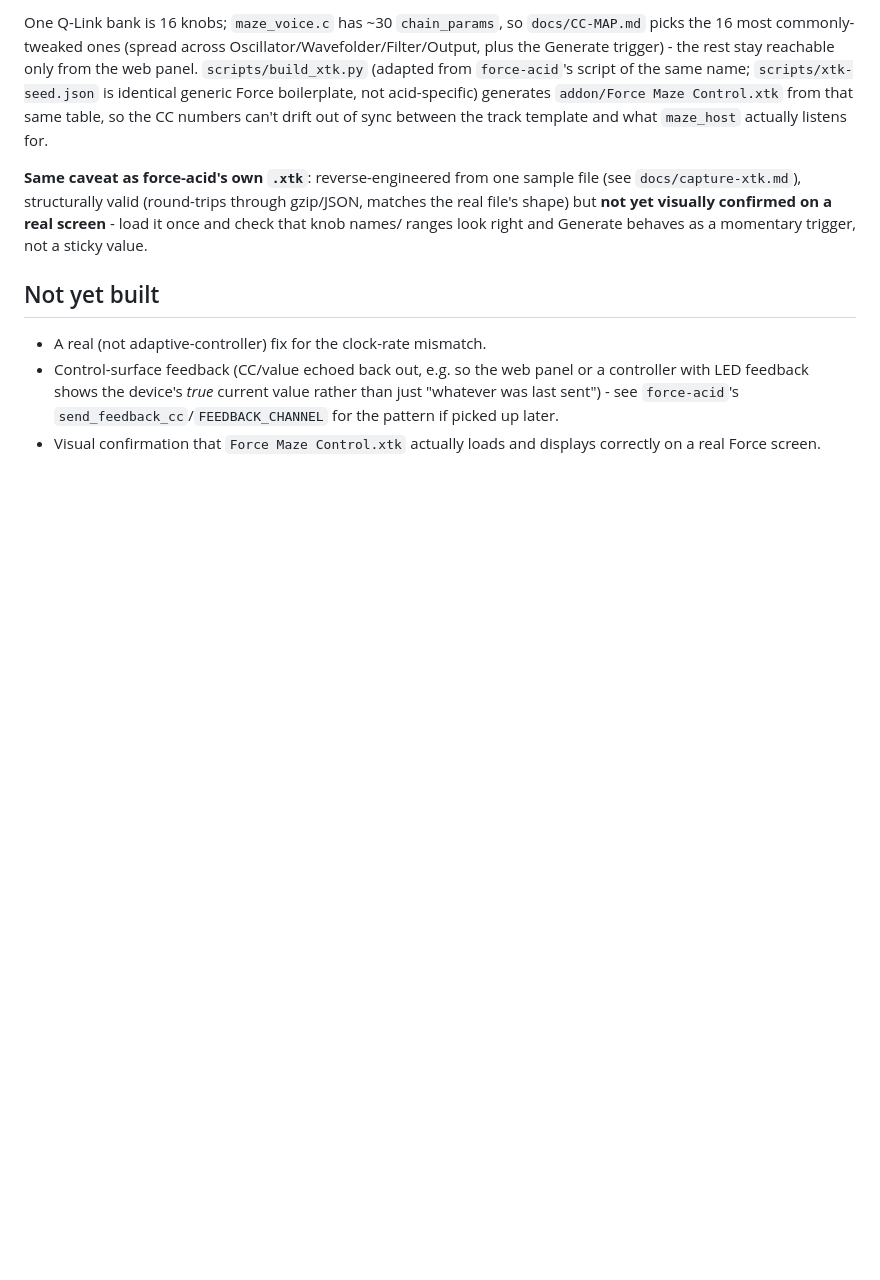
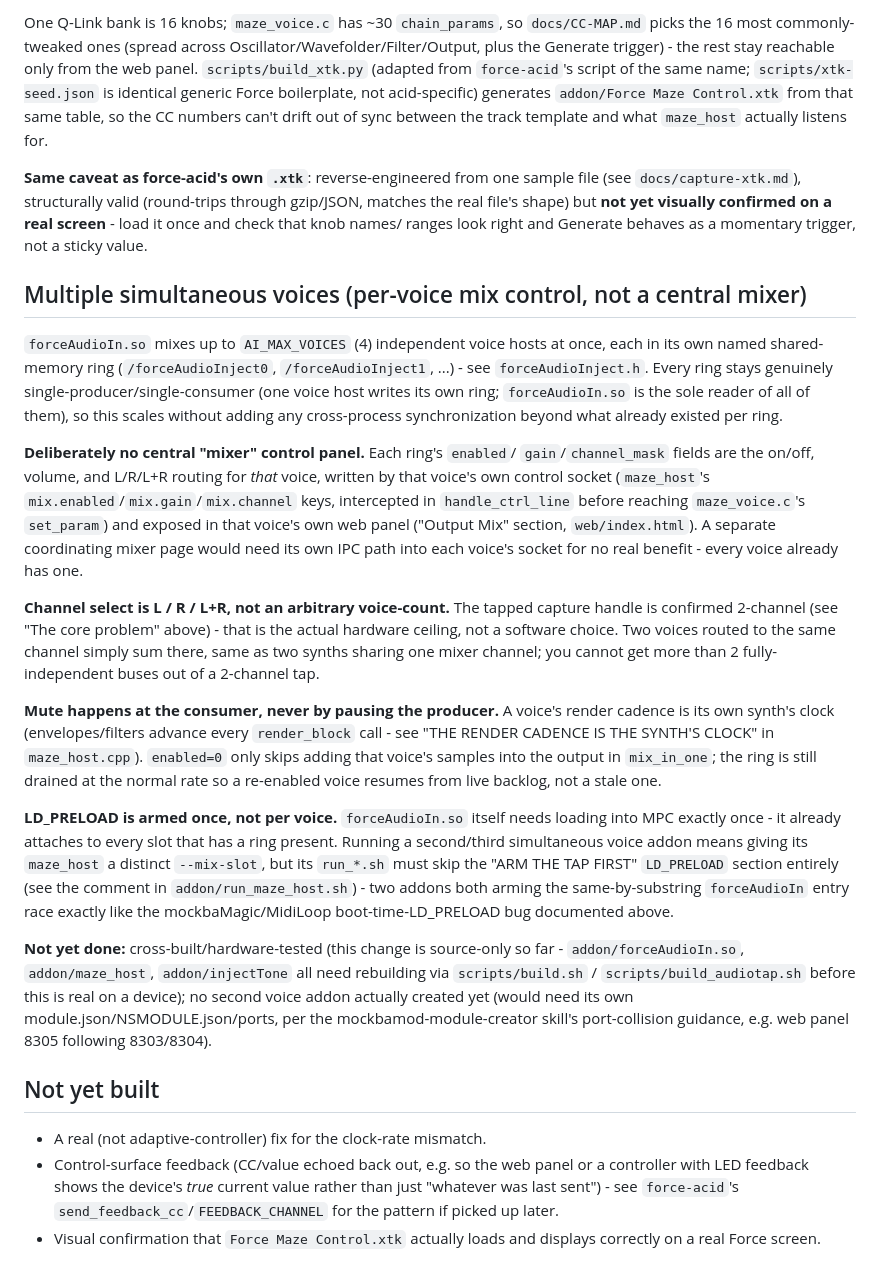
Before and after one commit to sd88me/force-maze, a Markdown page: DESIGN.md, the part around one of its changes. Drawn GitHub-style; blank space fills up the shorter version.

```diff
--- a/DESIGN.md
+++ b/DESIGN.md
@@ -323,6 +343,55 @@ confirmed on a real screen** - load it once and check that knob names/
 ranges look right and Generate behaves as a momentary trigger, not a
 sticky value.
 
+## Multiple simultaneous voices (per-voice mix control, not a central mixer)
+
+`forceAudioIn.so` mixes up to `AI_MAX_VOICES` (4) independent voice hosts at
+once, each in its own named shared-memory ring (`/forceAudioInject0`,
+`/forceAudioInject1`, ...) - see `forceAudioInject.h`. Every ring stays
+genuinely single-producer/single-consumer (one voice host writes its own
+ring; `forceAudioIn.so` is the sole reader of all of them), so this scales
+without adding any cross-process synchronization beyond what already existed
+per ring.
+
+**Deliberately no central "mixer" control panel.** Each ring's `enabled`/
+`gain`/`channel_mask` fields are the on/off, volume, and L/R/L+R routing for
+*that* voice, written by that voice's own control socket (`maze_host`'s
+`mix.enabled`/`mix.gain`/`mix.channel` keys, intercepted in
+`handle_ctrl_line` before reaching `maze_voice.c`'s `set_param`) and exposed
+in that voice's own web panel ("Output Mix" section, `web/index.html`). A
+separate coordinating mixer page would need its own IPC path into each
+voice's socket for no real benefit - every voice already has one.
+
+**Channel select is L / R / L+R, not an arbitrary voice-count.** The tapped
+capture handle is confirmed 2-channel (see "The core problem" above) - that
+is the actual hardware ceiling, not a software choice. Two voices routed to
+the same channel simply sum there, same as two synths sharing one mixer
+channel; you cannot get more than 2 fully-independent buses out of a
+2-channel tap.
+
+**Mute happens at the consumer, never by pausing the producer.** A voice's
+render cadence is its own synth's clock (envelopes/filters advance every
+`render_block` call - see "THE RENDER CADENCE IS THE SYNTH'S CLOCK" in
+`maze_host.cpp`). `enabled=0` only skips adding that voice's samples into the
+output in `mix_in_one`; the ring is still drained at the normal rate so a
+re-enabled voice resumes from live backlog, not a stale one.
+
+**LD_PRELOAD is armed once, not per voice.** `forceAudioIn.so` itself needs
+loading into MPC exactly once - it already attaches to every slot that has a
+ring present. Running a second/third simultaneous voice addon means giving
+its `maze_host` a distinct `--mix-slot`, but its `run_*.sh` must skip the
+"ARM THE TAP FIRST" `LD_PRELOAD` section entirely (see the comment in
+`addon/run_maze_host.sh`) - two addons both arming the same-by-substring
+`forceAudioIn` entry race exactly like the mockbaMagic/MidiLoop
+boot-time-LD_PRELOAD bug documented above.
+
+**Not yet done:** cross-built/hardware-tested (this change is source-only so
+far - `addon/forceAudioIn.so`, `addon/maze_host`, `addon/injectTone` all need
+rebuilding via `scripts/build.sh` / `scripts/build_audiotap.sh` before this
+is real on a device); no second voice addon actually created yet (would need
+its own module.json/NSMODULE.json/ports, per the mockbamod-module-creator
+skill's port-collision guidance, e.g. web panel 8305 following 8303/8304).
+
 ## Not yet built
 
 - A real (not adaptive-controller) fix for the clock-rate mismatch.
```
Also changed, not shown: other parts of DESIGN.md (+38 -18 lines).
